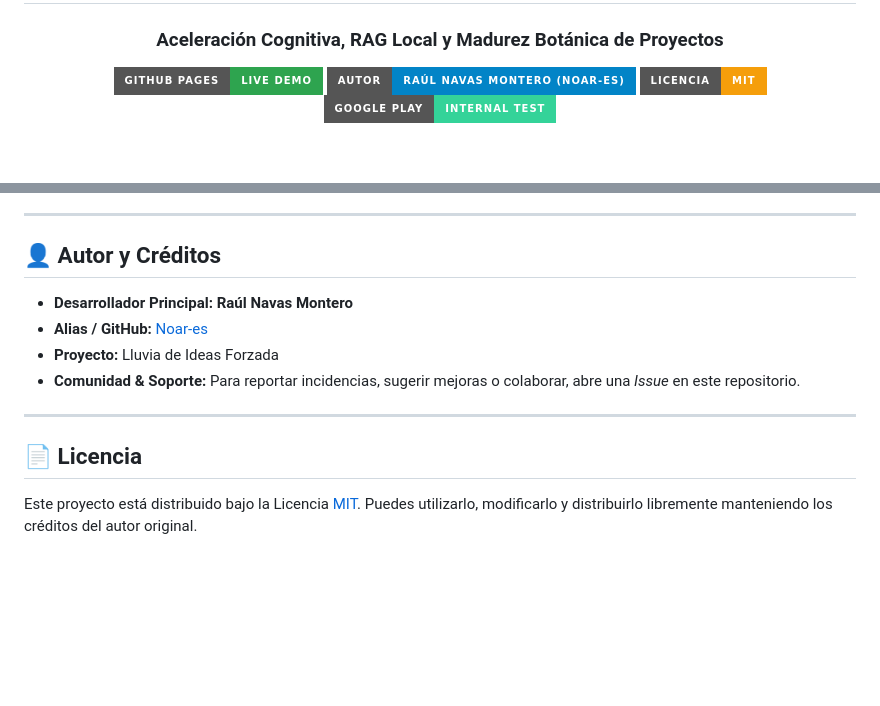
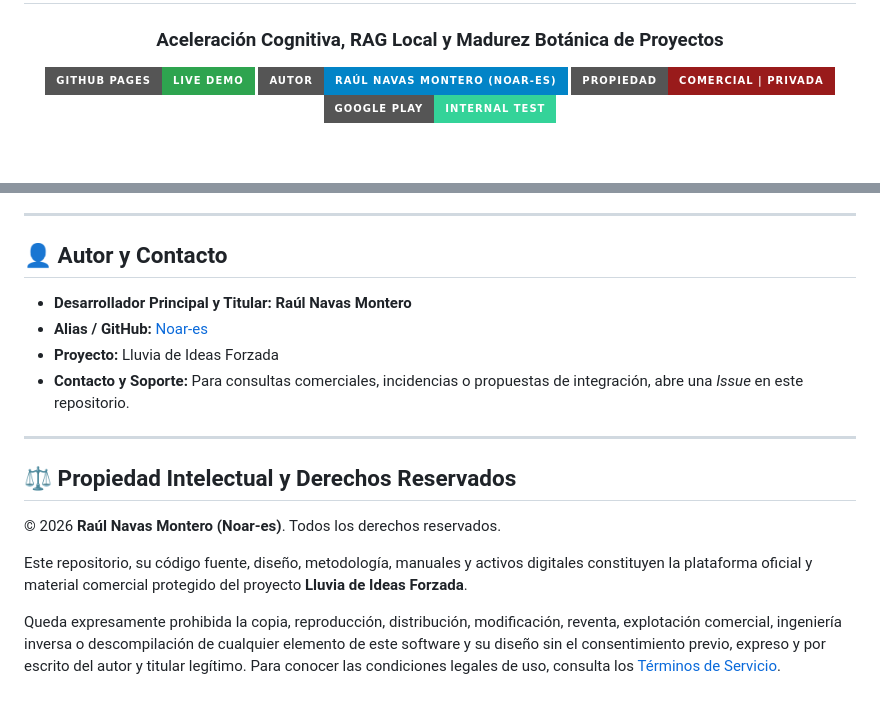
Before and after one commit to NoaR-es/Lluvia-de-Ideas-Forzada, a Markdown page: README.md, 2 parts joined by grey strips. Rendered like a GitHub page; badges without logos; blank space fills up the shorter version.

Commit message:
docs: sustituir licencia MIT por clausula de Propiedad Intelectual comercial y Derechos Reservados

```diff
--- a/README.md
+++ b/README.md
@@ -5,7 +5,7 @@
 
 [![GitHub Pages](https://img.shields.io/badge/GitHub%20Pages-Live%20Demo-2ea44f?style=for-the-badge&logo=github)](https://noar-es.github.io/Lluvia-de-Ideas-Forzada/)
 [![Autor](https://img.shields.io/badge/Autor-Raúl%20Navas%20Montero%20(Noar--es)-0284c7?style=for-the-badge&logo=github)](https://github.com/noar-es)
-[![Licencia](https://img.shields.io/badge/Licencia-MIT-f59e0b?style=for-the-badge)](LICENSE)
+[![Propiedad Comercial](https://img.shields.io/badge/Propiedad-Comercial%20%7C%20Privada-991b1b?style=for-the-badge)](terms.html)
 [![Google Play Internal](https://img.shields.io/badge/Google%20Play-Internal%20Test-34d399?style=for-the-badge&logo=googleplay)](https://play.google.com/apps/internaltest/4701515406502658173)
 
 <br/>
@@ -93,15 +93,19 @@ Lluvia-de-Ideas-Forzada/
 
 ---
 
-## 👤 Autor y Créditos
+## 👤 Autor y Contacto
 
-* **Desarrollador Principal:** **Raúl Navas Montero**
+* **Desarrollador Principal y Titular:** **Raúl Navas Montero**
 * **Alias / GitHub:** [Noar-es](https://github.com/noar-es)
 * **Proyecto:** Lluvia de Ideas Forzada
-* **Comunidad & Soporte:** Para reportar incidencias, sugerir mejoras o colaborar, abre una *Issue* en este repositorio.
+* **Contacto y Soporte:** Para consultas comerciales, incidencias o propuestas de integración, abre una *Issue* en este repositorio.
 
 ---
 
-## 📄 Licencia
+## ⚖️ Propiedad Intelectual y Derechos Reservados
 
-Este proyecto está distribuido bajo la Licencia [MIT](LICENSE). Puedes utilizarlo, modificarlo y distribuirlo libremente manteniendo los créditos del autor original.
+© 2026 **Raúl Navas Montero (Noar-es)**. Todos los derechos reservados.
+
+Este repositorio, su código fuente, diseño, metodología, manuales y activos digitales constituyen la plataforma oficial y material comercial protegido del proyecto **Lluvia de Ideas Forzada**.
+
+Queda expresamente prohibida la copia, reproducción, distribución, modificación, reventa, explotación comercial, ingeniería inversa o descompilación de cualquier elemento de este software y su diseño sin el consentimiento previo, expreso y por escrito del autor y titular legítimo. Para conocer las condiciones legales de uso, consulta los [Términos de Servicio](terms.html).
```
Also changed, not shown: README.en.md (+10 -6 lines).
